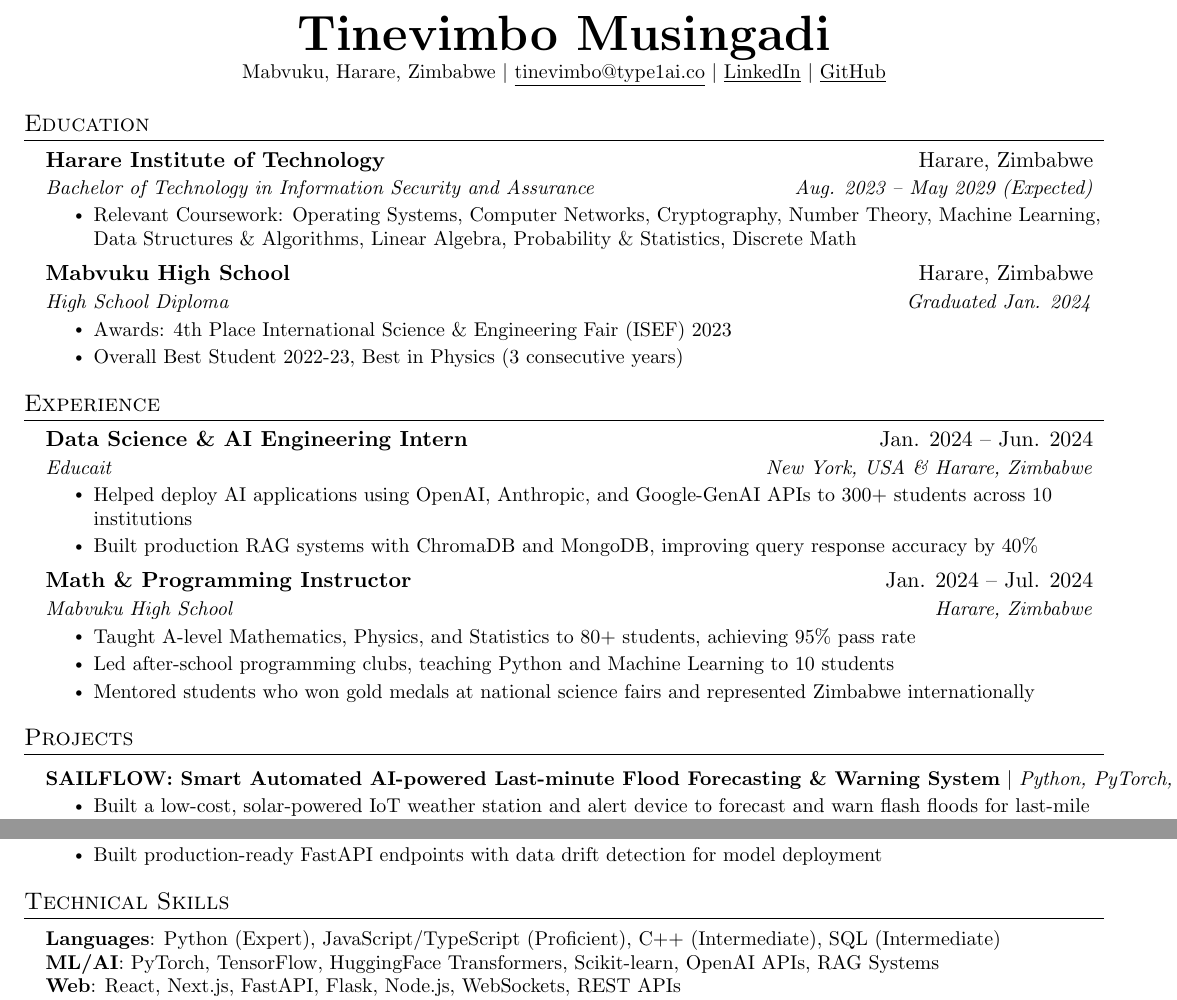
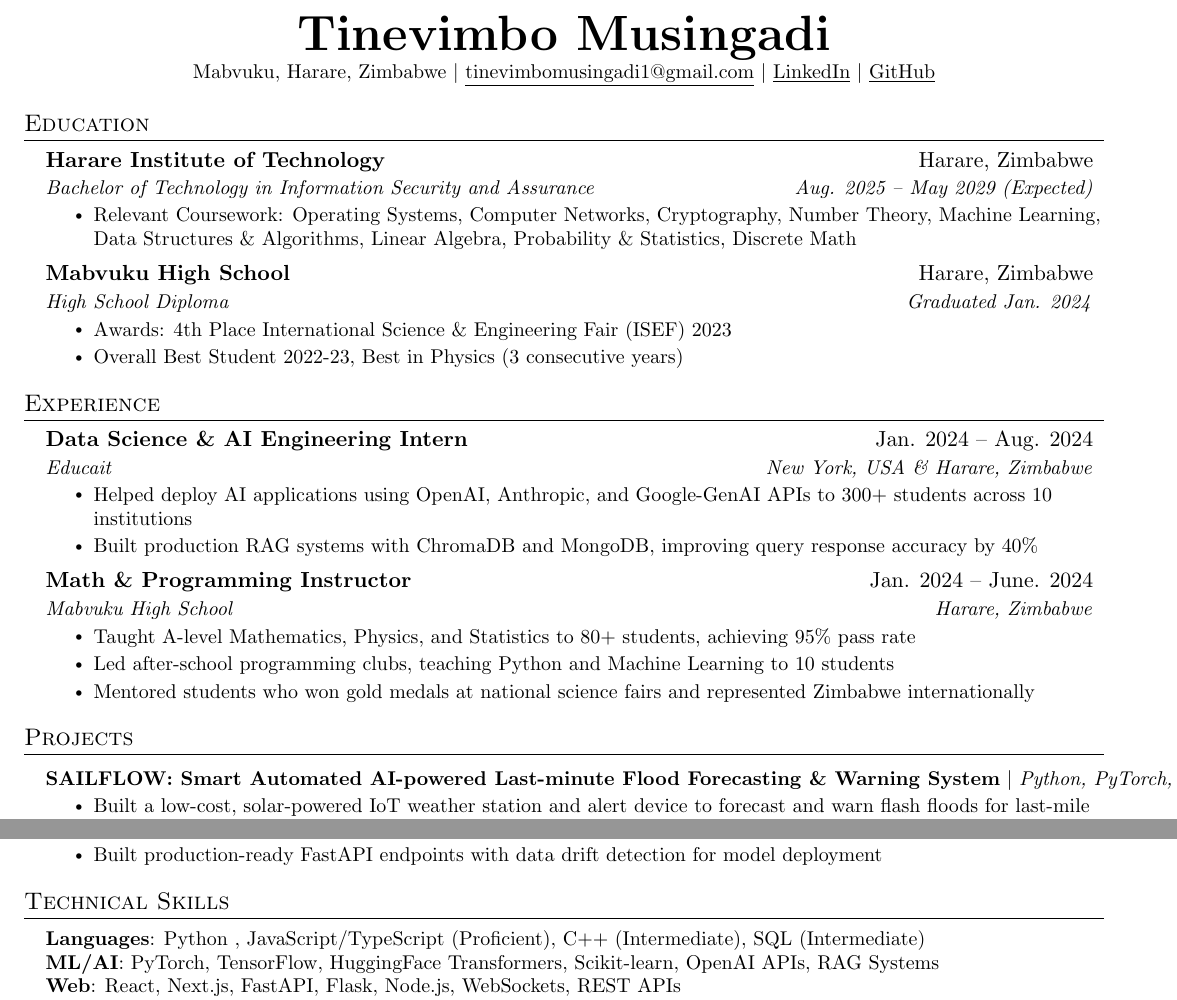
Before and after one commit to TinevimboMusingadi/latex, a LaTeX document (tine_september.tex): two parts of pages 1 and 2 of 2, joined at a grey line, cut so that both start at the same text. Compiled offline with pdfLaTeX.

Commit message:
Update tine_september.tex
correcte some typing erros.
Made the correct data for my start year in college

```diff
--- a/tine_september.tex
+++ b/tine_september.tex
@@ -108,7 +108,7 @@
 %----------HEADING----------
 \begin{center}
     \textbf{\Huge \scshape Tinevimbo Musingadi} \\ \vspace{1pt}
-    \small Mabvuku, Harare, Zimbabwe $|$ \href{mailto:tinevimbo@type1ai.co}{\underline{tinevimbo@type1ai.co}} $|$
+    \small Mabvuku, Harare, Zimbabwe $|$ \href{mailto:tinevimbomusingadi1@gmail.com}{\underline{tinevimbomusingadi1@gmail.com}} $|$
     \href{https://linkedin.com/in/...}{\underline{LinkedIn}} $|$
     \href{https://github.com/...}{\underline{GitHub}}
 \end{center}
@@ -119,7 +119,7 @@
   \resumeSubHeadingListStart
     \resumeSubheading
       {Harare Institute of Technology}{Harare, Zimbabwe}
-      {Bachelor of Technology in Information Security and Assurance}{Aug. 2023 -- May 2029 (Expected)}
+      {Bachelor of Technology in Information Security and Assurance}{Aug. 2025 -- May 2029 (Expected)}
       \resumeItemListStart
         \resumeItem{Relevant Coursework: Operating Systems, Computer Networks, Cryptography, Number Theory, Machine Learning, Data Structures \& Algorithms, Linear Algebra, Probability \& Statistics, Discrete Math}
       \resumeItemListEnd
@@ -138,7 +138,7 @@
   \resumeSubHeadingListStart
 
     \resumeSubheading
-      {Data Science \& AI Engineering Intern}{Jan. 2024 -- Jun. 2024}
+      {Data Science \& AI Engineering Intern}{Jan. 2024 -- Aug. 2024}
       {Educait}{New York, USA \& Harare, Zimbabwe}
       \resumeItemListStart
         \resumeItem{Helped deploy AI applications using OpenAI, Anthropic, and Google-GenAI APIs to 300+ students across 10 institutions}
@@ -146,7 +146,7 @@
       \resumeItemListEnd
 
     \resumeSubheading
-      {Math \& Programming Instructor}{Jan. 2024 -- Jul. 2024}
+      {Math \& Programming Instructor}{Jan. 2024 -- June. 2024}
       {Mabvuku High School}{Harare, Zimbabwe}
       \resumeItemListStart
         \resumeItem{Taught A-level Mathematics, Physics, and Statistics to 80+ students, achieving 95\% pass rate}
@@ -161,7 +161,7 @@
 \section{Projects}
     \resumeSubHeadingListStart
       \resumeProjectHeading
-          {\textbf{SAILFLOW: Smart Automated AI-powered Last-minute Flood Forecasting \& Warning System} $|$ \emph{Python, PyTorch, OpenCV, Raspberry Pi/Jetson, IoT, SMS}}{2023 -- 2024}
+          {\textbf{SAILFLOW: Smart Automated AI-powered Last-minute Flood Forecasting \& Warning System} $|$ \emph{Python, PyTorch, OpenCV, Raspberry Pi/Jetson, IoT, SMS}}{2022 -- 2023}
           \resumeItemListStart
             \resumeItem{Built a low-cost, solar-powered IoT weather station and alert device to forecast and warn flash floods for last-mile communities}
             \resumeItem{Developed on-device precipitation nowcasting using cloud imagery and sensor data to produce hourly forecasts 0--10 hours ahead}
@@ -208,7 +208,7 @@
 \section{Technical Skills}
  \begin{itemize}[leftmargin=0.15in, label={}]
     \small{\item{
-     \textbf{Languages}{: Python (Expert), JavaScript/TypeScript (Proficient), C++ (Intermediate), SQL (Intermediate)} \\
+     \textbf{Languages}{: Python , JavaScript/TypeScript (Proficient), C++ (Intermediate), SQL (Intermediate)} \\
      \textbf{ML/AI}{: PyTorch, TensorFlow, HuggingFace Transformers, Scikit-learn, OpenAI APIs, RAG Systems} \\
      \textbf{Web}{: React, Next.js, FastAPI, Flask, Node.js, WebSockets, REST APIs} \\
      \textbf{Databases}{: MongoDB, ChromaDB, PostgreSQL} \\
```
